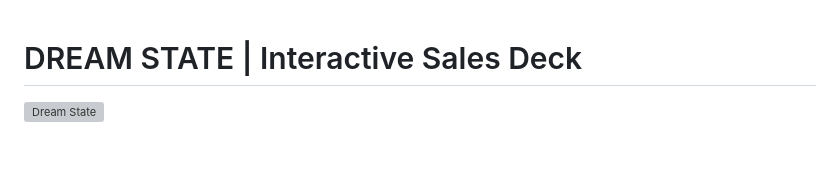
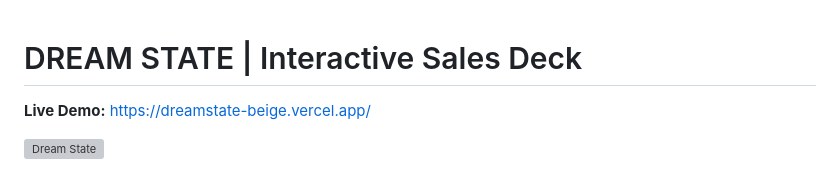
Before and after one commit to KhushalShivade/Dreamstate, a Markdown page: README.md, the part around the change. Rendered like a GitHub page; blank space fills up the shorter version; grey boxes are pictures that could not be loaded.

Commit message:
Add Vercel deployment link to README

```diff
--- a/README.md
+++ b/README.md
@@ -1,4 +1,6 @@
 # DREAM STATE | Interactive Sales Deck
+
+**Live Demo:** [https://dreamstate-beige.vercel.app/](https://dreamstate-beige.vercel.app/)
 
 ![Dream State](assets/images/property_aerial.png)
 
```
